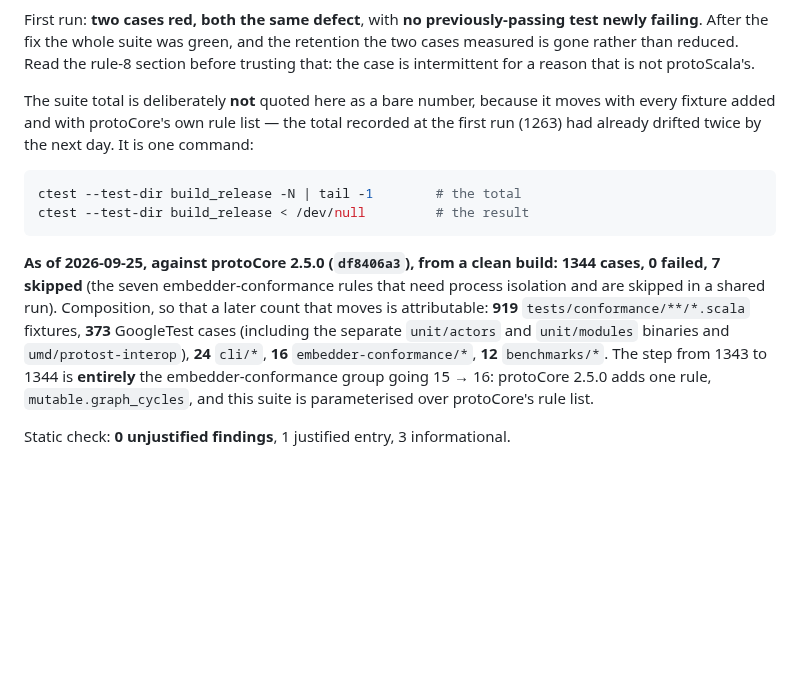
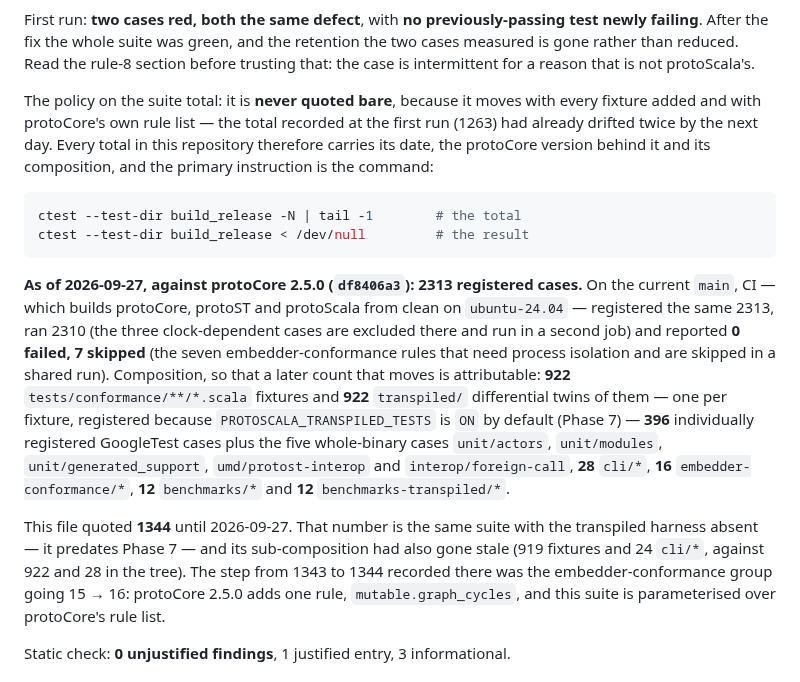
Before and after one commit to gamarino/protoScala, a Markdown page: docs/CONFORMANCE.md, the part around the change. Rendered like a GitHub page; blank space fills up the shorter version.

````diff
--- a/docs/CONFORMANCE.md
+++ b/docs/CONFORMANCE.md
@@ -31,25 +31,37 @@ test newly failing**. After the fix the whole suite was green, and the retention
 the two cases measured is gone rather than reduced. Read the rule-8 section before
 trusting that: the case is intermittent for a reason that is not protoScala's.
 
-The suite total is deliberately **not** quoted here as a bare number, because it
-moves with every fixture added and with protoCore's own rule list — the total
-recorded at the first run (1263) had already drifted twice by the next day. It is
-one command:
+The policy on the suite total: it is **never quoted bare**, because it moves with
+every fixture added and with protoCore's own rule list — the total recorded at the
+first run (1263) had already drifted twice by the next day. Every total in this
+repository therefore carries its date, the protoCore version behind it and its
+composition, and the primary instruction is the command:
 
 ```bash
 ctest --test-dir build_release -N | tail -1        # the total
 ctest --test-dir build_release < /dev/null         # the result
 ```
 
-**As of 2026-09-25, against protoCore 2.5.0 (`df8406a3`), from a clean build:
-1344 cases, 0 failed, 7 skipped** (the seven embedder-conformance rules that need
-process isolation and are skipped in a shared run). Composition, so that a later
-count that moves is attributable: **919** `tests/conformance/**/*.scala` fixtures,
-**373** GoogleTest cases (including the separate `unit/actors` and `unit/modules`
-binaries and `umd/protost-interop`), **24** `cli/*`, **16** `embedder-conformance/*`,
-**12** `benchmarks/*`. The step from 1343 to 1344 is **entirely** the
-embedder-conformance group going 15 → 16: protoCore 2.5.0 adds one rule,
-`mutable.graph_cycles`, and this suite is parameterised over protoCore's rule list.
+**As of 2026-09-27, against protoCore 2.5.0 (`df8406a3`): 2313 registered cases.**
+On the current `main`, CI — which builds protoCore, protoST and protoScala from
+clean on `ubuntu-24.04` — registered the same 2313, ran 2310 (the three
+clock-dependent cases are excluded there and run in a second job) and reported
+**0 failed, 7 skipped** (the seven embedder-conformance rules that need process
+isolation and are skipped in a shared run). Composition, so that a later count that
+moves is attributable: **922** `tests/conformance/**/*.scala` fixtures and **922**
+`transpiled/` differential twins of them — one per fixture, registered because
+`PROTOSCALA_TRANSPILED_TESTS` is `ON` by default (Phase 7) — **396** individually
+registered GoogleTest cases plus the five whole-binary cases `unit/actors`,
+`unit/modules`, `unit/generated_support`, `umd/protost-interop` and
+`interop/foreign-call`, **28** `cli/*`, **16** `embedder-conformance/*`, **12**
+`benchmarks/*` and **12** `benchmarks-transpiled/*`.
+
+This file quoted **1344** until 2026-09-27. That number is the same suite with the
+transpiled harness absent — it predates Phase 7 — and its sub-composition had also
+gone stale (919 fixtures and 24 `cli/*`, against 922 and 28 in the tree). The step
+from 1343 to 1344 recorded there was the embedder-conformance group going 15 → 16:
+protoCore 2.5.0 adds one rule, `mutable.graph_cycles`, and this suite is
+parameterised over protoCore's rule list.
 
 Static check: **0 unjustified findings**, 1 justified entry, 3 informational.
 
````
Also changed, not shown: README.md (+15 -6 lines), docs/STATUS.md (+38 -23 lines).
